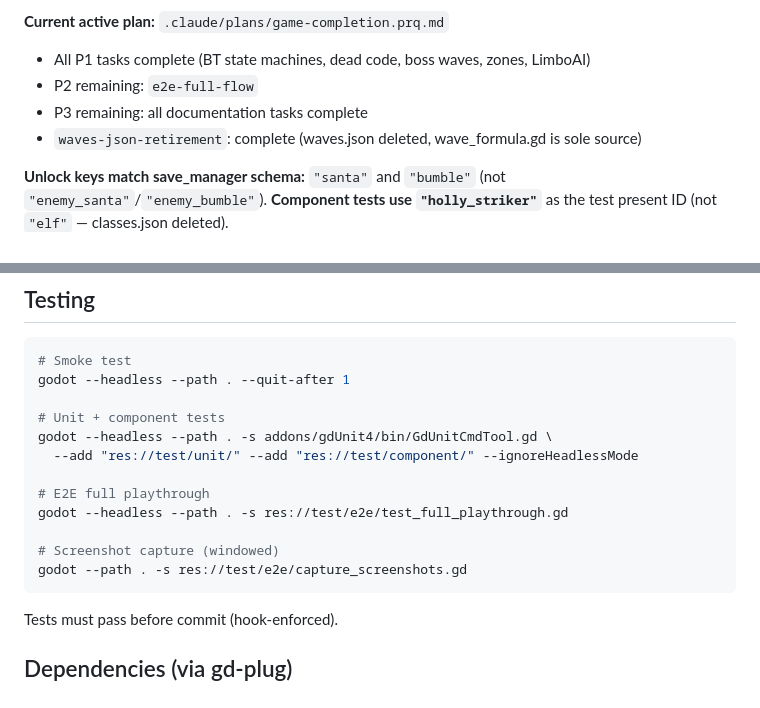
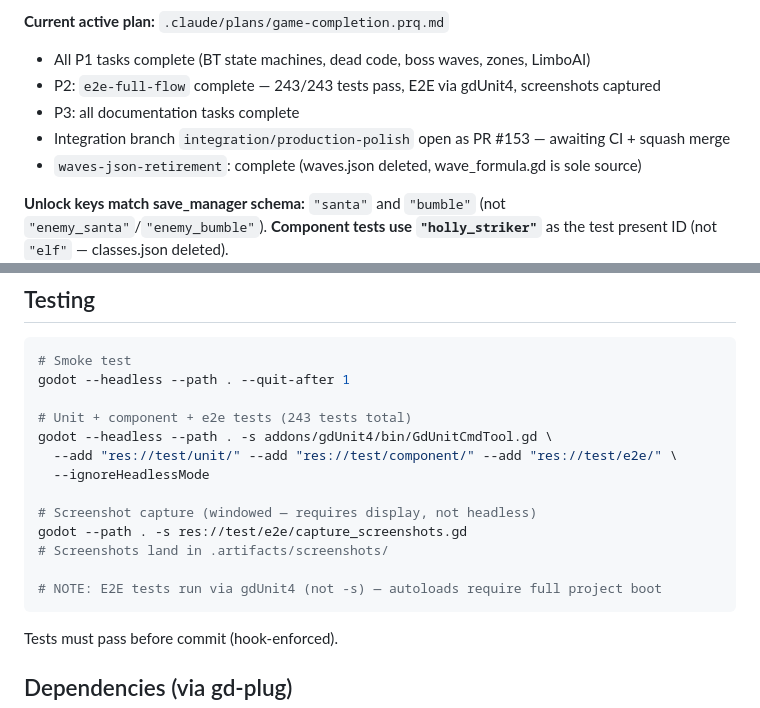
Before and after one commit to arcade-cabinet/protocol-silent-night, a Markdown page: CLAUDE.md, 2 parts joined by grey strips. Drawn GitHub-style.

Commit message:
docs(claude): update test commands and plan status
- E2E tests now run via gdUnit4 (not -s) — autoloads require full project boot
- 243 total tests documented
- Plan status: e2e-full-flow complete, PR #153 open

Co-Authored-By: Claude Sonnet 4.6 <noreply@anthropic.com>

````diff
--- a/CLAUDE.md
+++ b/CLAUDE.md
@@ -16,8 +16,9 @@ Then determine the next task from the active plan and **start it immediately**.
 
 **Current active plan:** `.claude/plans/game-completion.prq.md`
 - All P1 tasks complete (BT state machines, dead code, boss waves, zones, LimboAI)
-- P2 remaining: `e2e-full-flow`
-- P3 remaining: all documentation tasks complete
+- P2: `e2e-full-flow` complete — 243/243 tests pass, E2E via gdUnit4, screenshots captured
+- P3: all documentation tasks complete
+- Integration branch `integration/production-polish` open as PR #153 — awaiting CI + squash merge
 - `waves-json-retirement`: complete (waves.json deleted, wave_formula.gd is sole source)
 
 **Unlock keys match save_manager schema:** `"santa"` and `"bumble"` (not `"enemy_santa"`/`"enemy_bumble"`).
@@ -145,15 +146,16 @@ Enemies include both the original types AND the former playable characters:
 # Smoke test
 godot --headless --path . --quit-after 1
 
-# Unit + component tests
+# Unit + component + e2e tests (243 tests total)
 godot --headless --path . -s addons/gdUnit4/bin/GdUnitCmdTool.gd \
-  --add "res://test/unit/" --add "res://test/component/" --ignoreHeadlessMode
+  --add "res://test/unit/" --add "res://test/component/" --add "res://test/e2e/" \
+  --ignoreHeadlessMode
 
-# E2E full playthrough
-godot --headless --path . -s res://test/e2e/test_full_playthrough.gd
+# Screenshot capture (windowed — requires display, not headless)
+godot --path . -s res://test/e2e/capture_screenshots.gd
+# Screenshots land in .artifacts/screenshots/
 
-# Screenshot capture (windowed)
-godot --path . -s res://test/e2e/capture_screenshots.gd
+# NOTE: E2E tests run via gdUnit4 (not -s) — autoloads require full project boot
 ```
 
 Tests must pass before commit (hook-enforced).
````
